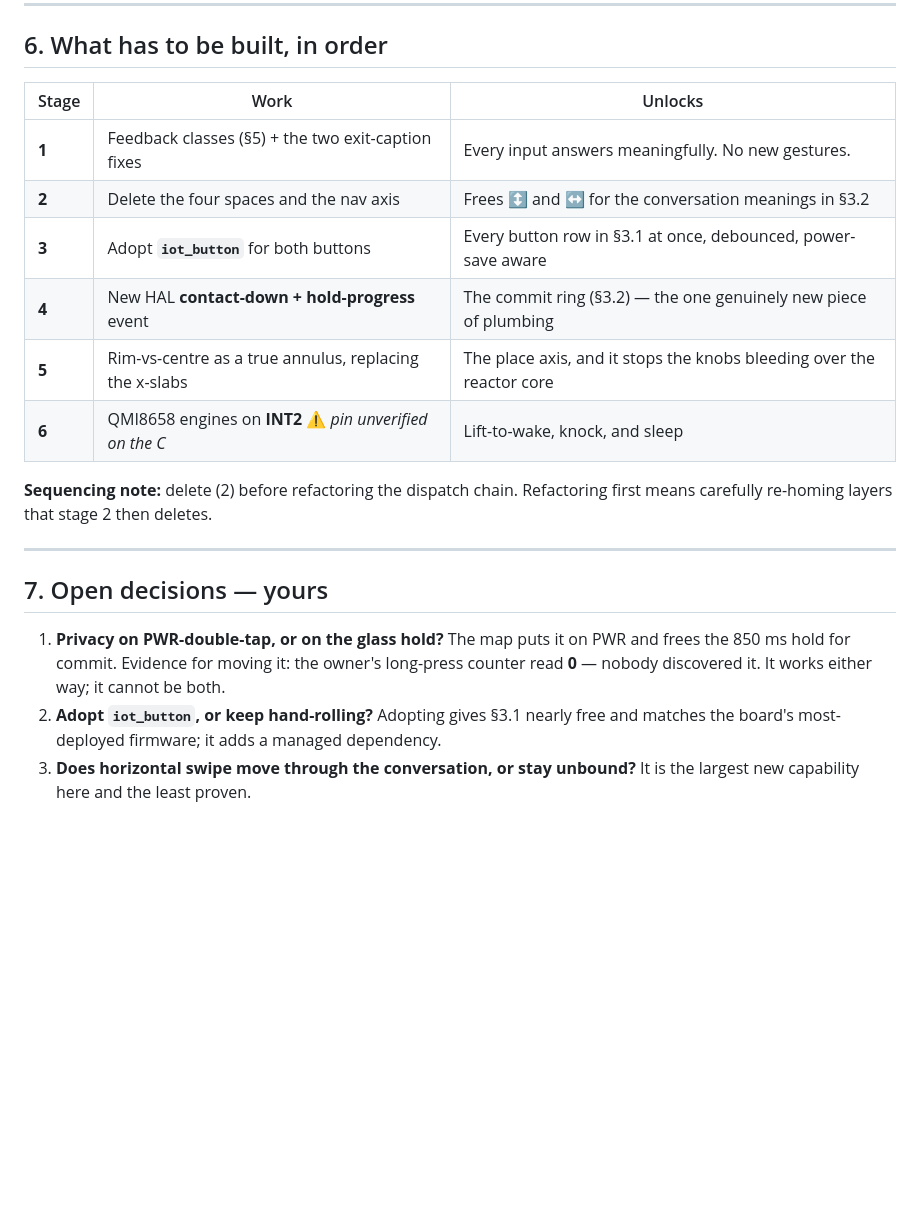
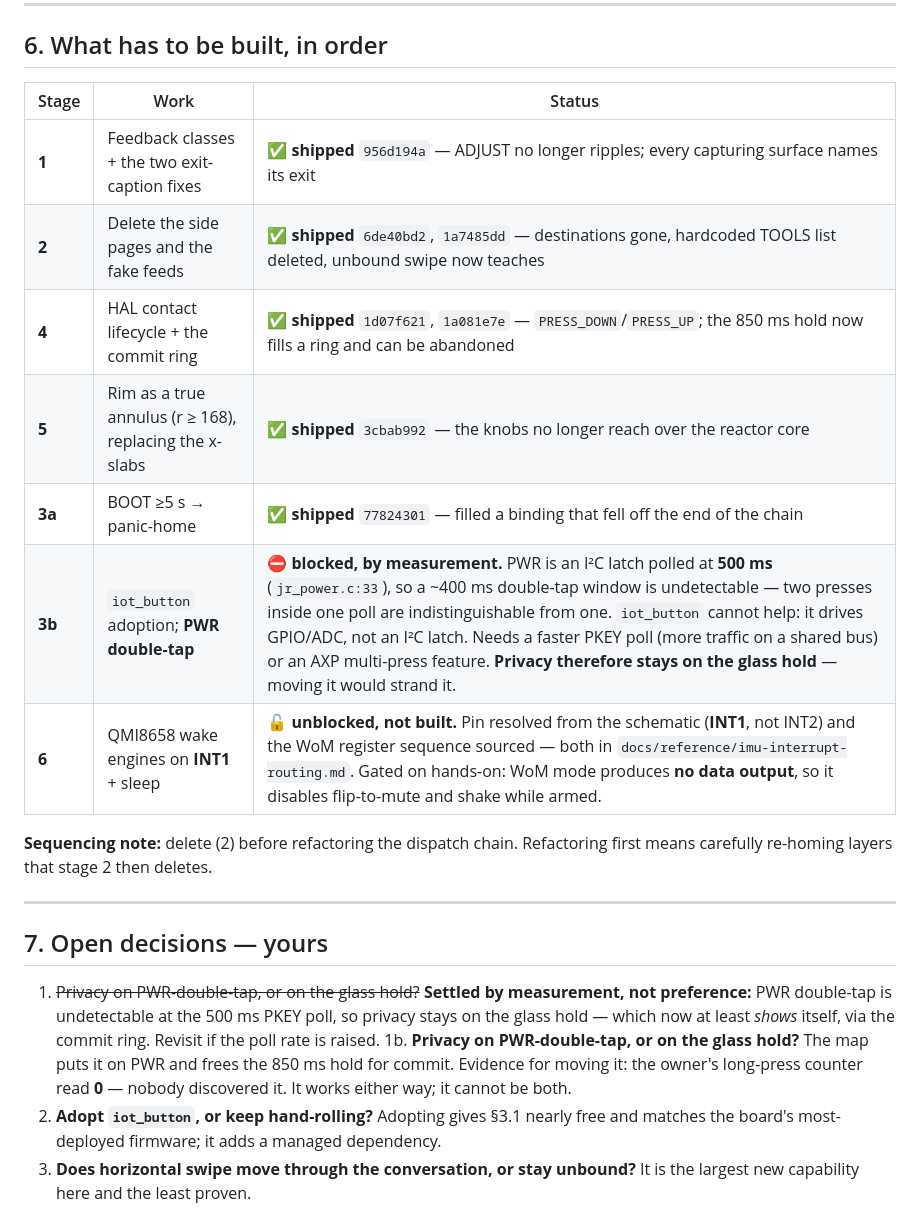
Before and after one commit to PascalAI2024/JarvisNano, a Markdown page: docs/INPUT_MAP.md, the part around the change. Drawn GitHub-style; blank space fills up the shorter version.

Commit message:
docs: mark what shipped, and record why PWR double-tap is blocked
Five of the six stages are on the device. Two entries are corrections rather
than progress notes:

- PWR double-tap is BLOCKED BY MEASUREMENT, not by effort. PWR is an AXP2101
  I2C latch polled every 500 ms (jr_power.c:33), so a ~400 ms double-tap window
  cannot be resolved — two presses inside one poll look like one. iot_button
  cannot help: it drives GPIO/ADC buttons, not an I2C latch. Privacy therefore
  STAYS on the glass hold; moving it to a gesture that cannot be detected would
  strand a privacy control. It at least shows itself now, via the ring.

- Stage 6 is unblocked but not built. The pin is INT1 (not INT2) and the WoM
  register sequence is sourced; both are written down. It stays gated because
  WoM mode produces no data output, so arming it disables flip-to-mute and
  shake-to-cancel until it is switched back.

Claude-Session: https://claude.ai/code/session_01Js62RwizDNLuRu97B9KBd8 | 🤖 J.A.R.V.I.S.

```diff
--- a/docs/INPUT_MAP.md
+++ b/docs/INPUT_MAP.md
@@ -203,14 +203,15 @@ find, on the surface you visit least, in a 10-character uppercase font.
 
 ## 6. What has to be built, in order
 
-| Stage | Work | Unlocks |
+| Stage | Work | Status |
 |---|---|---|
-| **1** | Feedback classes (§5) + the two exit-caption fixes | Every input answers meaningfully. No new gestures. |
-| **2** | Delete the four spaces and the nav axis | Frees ↕ and ↔ for the conversation meanings in §3.2 |
-| **3** | Adopt **`iot_button`** for both buttons | Every button row in §3.1 at once, debounced, power-save aware |
-| **4** | New HAL **contact-down + hold-progress** event | The commit ring (§3.2) — the one genuinely new piece of plumbing |
-| **5** | Rim-vs-centre as a true annulus, replacing the x-slabs | The place axis, and it stops the knobs bleeding over the reactor core |
-| **6** | QMI8658 engines on **INT2** ⚠️ *pin unverified on the C* | Lift-to-wake, knock, and sleep |
+| **1** | Feedback classes + the two exit-caption fixes | ✅ **shipped** `956d194a` — ADJUST no longer ripples; every capturing surface names its exit |
+| **2** | Delete the side pages and the fake feeds | ✅ **shipped** `6de40bd2`, `1a7485dd` — destinations gone, hardcoded TOOLS list deleted, unbound swipe now teaches |
+| **4** | HAL contact lifecycle + the commit ring | ✅ **shipped** `1d07f621`, `1a081e7e` — `PRESS_DOWN`/`PRESS_UP`; the 850 ms hold now fills a ring and can be abandoned |
+| **5** | Rim as a true annulus (r ≥ 168), replacing the x-slabs | ✅ **shipped** `3cbab992` — the knobs no longer reach over the reactor core |
+| **3a** | BOOT ≥5 s → panic-home | ✅ **shipped** `77824301` — filled a binding that fell off the end of the chain |
+| **3b** | `iot_button` adoption; **PWR double-tap** | ⛔ **blocked, by measurement.** PWR is an I²C latch polled at **500 ms** (`jr_power.c:33`), so a ~400 ms double-tap window is undetectable — two presses inside one poll are indistinguishable from one. `iot_button` cannot help: it drives GPIO/ADC, not an I²C latch. Needs a faster PKEY poll (more traffic on a shared bus) or an AXP multi-press feature. **Privacy therefore stays on the glass hold** — moving it would strand it. |
+| **6** | QMI8658 wake engines on **INT1** + sleep | 🔓 **unblocked, not built.** Pin resolved from the schematic (**INT1**, not INT2) and the WoM register sequence sourced — both in `docs/reference/imu-interrupt-routing.md`. Gated on hands-on: WoM mode produces **no data output**, so it disables flip-to-mute and shake while armed. |
 
 **Sequencing note:** delete (2) before refactoring the dispatch chain. Refactoring
 first means carefully re-homing layers that stage 2 then deletes.
@@ -219,6 +220,7 @@ first means carefully re-homing layers that stage 2 then deletes.
 
 ## 7. Open decisions — yours
 
-1. **Privacy on PWR-double-tap, or on the glass hold?** The map puts it on PWR and frees the 850 ms hold for commit. Evidence for moving it: the owner's long-press counter read **0** — nobody discovered it. It works either way; it cannot be both.
+1. ~~Privacy on PWR-double-tap, or on the glass hold?~~ **Settled by measurement, not preference:** PWR double-tap is undetectable at the 500 ms PKEY poll, so privacy stays on the glass hold — which now at least *shows* itself, via the commit ring. Revisit if the poll rate is raised.
+1b. **Privacy on PWR-double-tap, or on the glass hold?** The map puts it on PWR and frees the 850 ms hold for commit. Evidence for moving it: the owner's long-press counter read **0** — nobody discovered it. It works either way; it cannot be both.
 2. **Adopt `iot_button`, or keep hand-rolling?** Adopting gives §3.1 nearly free and matches the board's most-deployed firmware; it adds a managed dependency.
 3. **Does horizontal swipe move through the conversation, or stay unbound?** It is the largest new capability here and the least proven.
```
